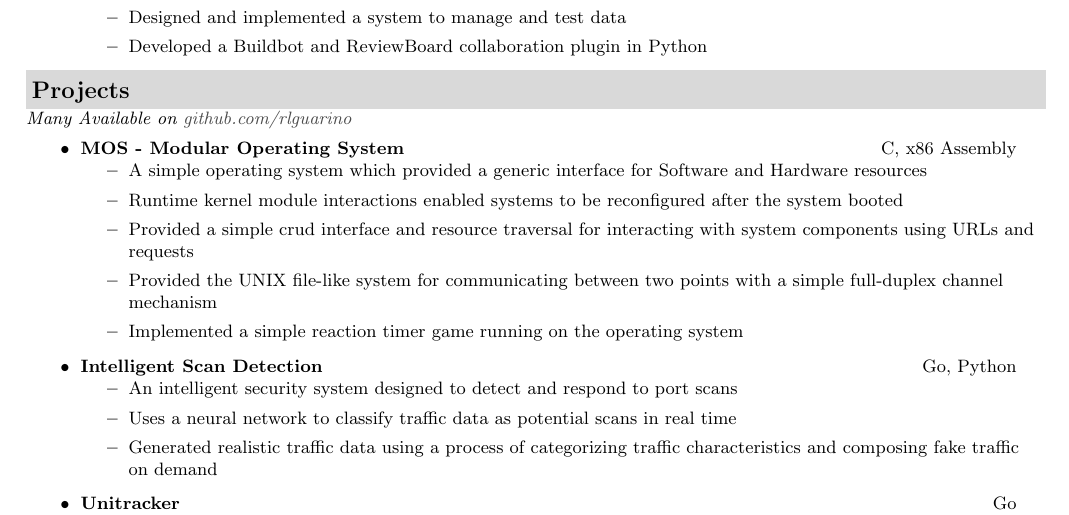
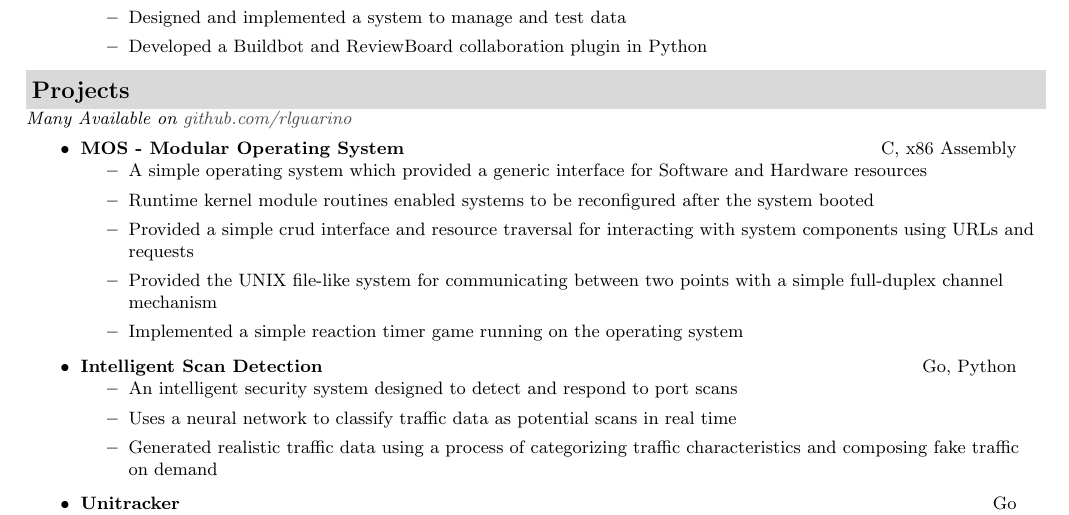
Before and after one commit to rlguarino/resume, a LaTeX CV (Ross_Guarino_Resume.tex): part of page 1 of 2, cut so that both start at the same text. Compiled offline with pdfLaTeX.

Commit message:
Changed wording: interactions -> routines.

```diff
--- a/Ross_Guarino_Resume.tex
+++ b/Ross_Guarino_Resume.tex
@@ -133,7 +133,7 @@ West Henrietta, NY 14586}}} & \\
       \restwosubheading{MOS - Modular Operating System}{C, x86 Assembly}
       \begin{itemize}
         \item{A simple operating system which provided a generic interface for Software and Hardware resources}
-        \item{Runtime kernel module interactions enabled systems to be reconfigured after the system booted}
+        \item{Runtime kernel module routines enabled systems to be reconfigured after the system booted}
         \item{Provided a simple crud interface and resource traversal for interacting with system components using URLs and requests}
         \item{Provided the UNIX file-like system for communicating between two points with a simple full-duplex channel mechanism}
         \item{Implemented a simple reaction timer game running on the operating system}
```
Also changed, not shown: Ross_Guarino_Resume_Public.tex (+2 -2 lines), Ross_Guarino_Resume.pdf, Ross_Guarino_Resume_Public.pdf, Ross_Guarino_Resume.tex (2 more changed lines).
